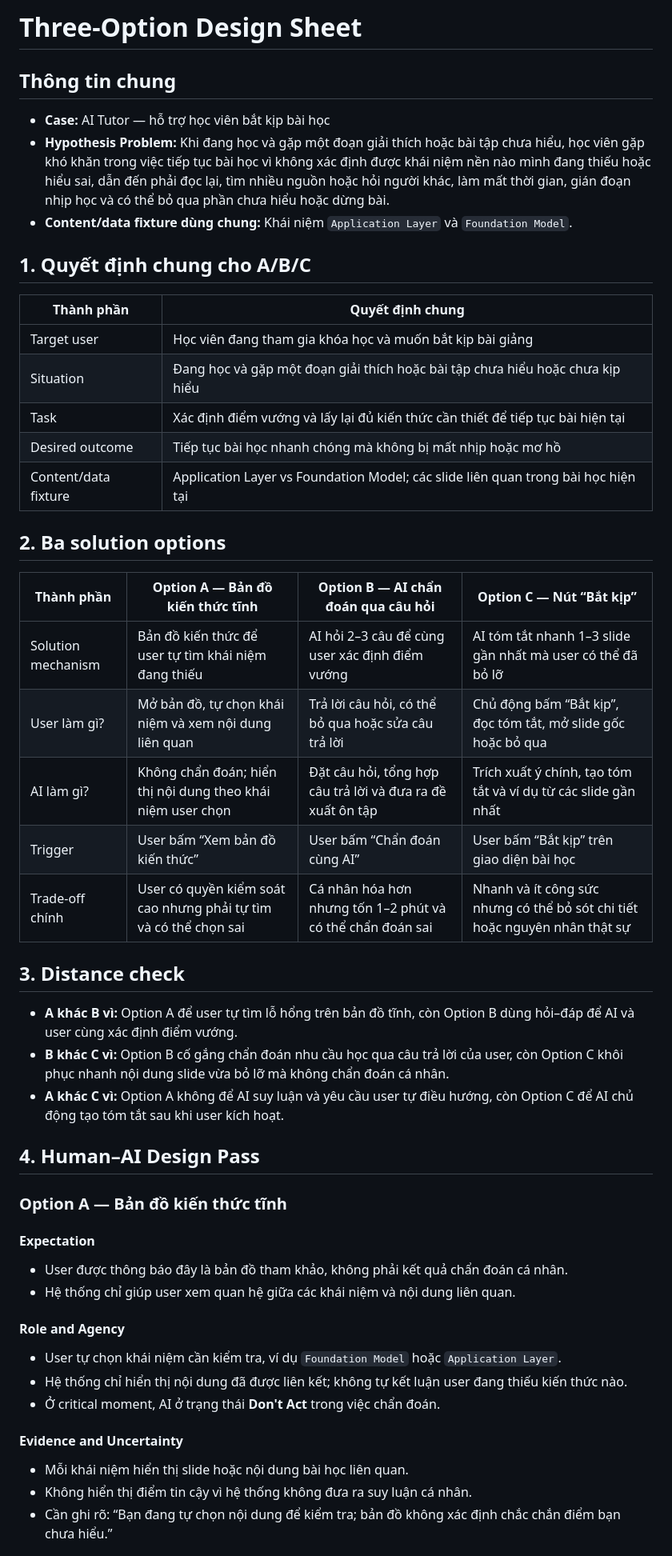
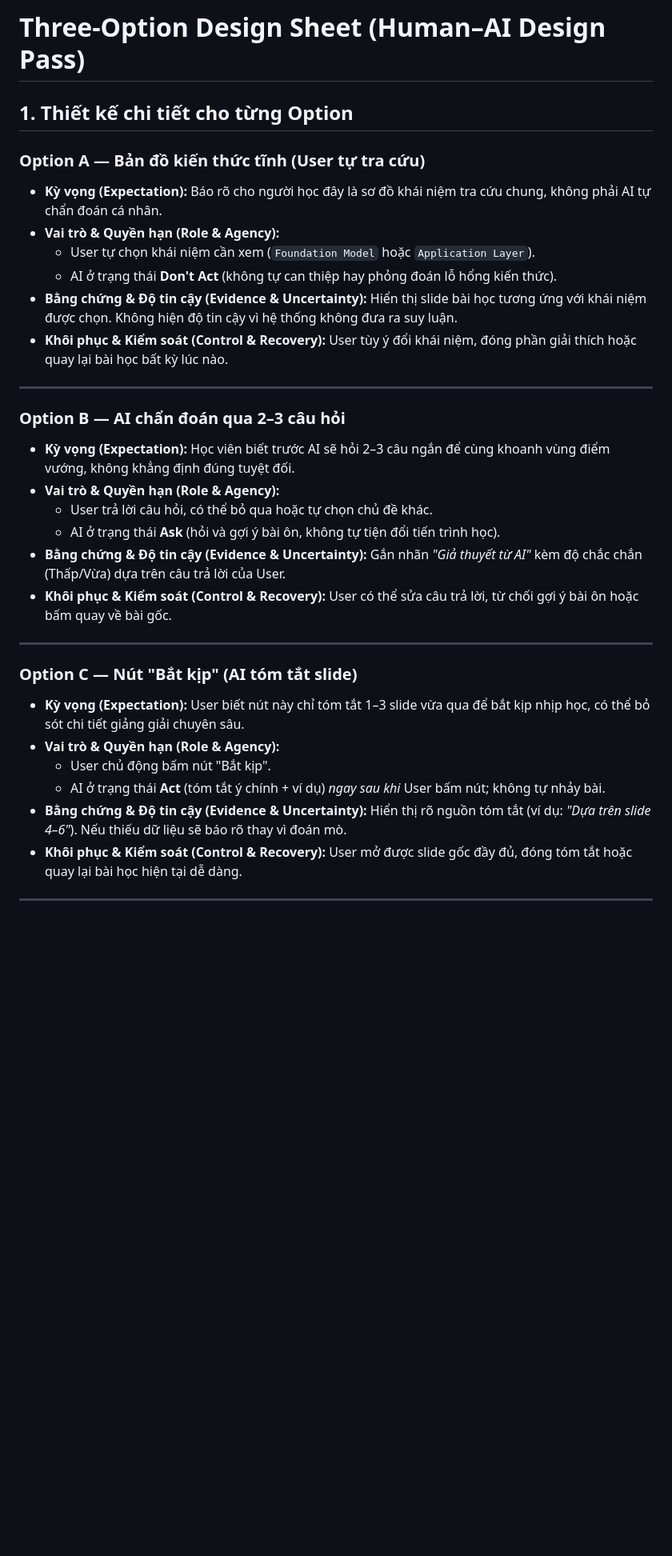
Before and after one commit to UwU-coder-factorial/K4-Track01-Day18-2A202601200-NguyenQuyDung, a Markdown page: three-option-design-sheet.md, the part around one of its changes. Shown at 80% size. Drawn GitHub-style; blank space fills up the shorter version.

Commit message:
docs: update three-option design sheet with project progress

```diff
--- a/three-option-design-sheet.md
+++ b/three-option-design-sheet.md
@@ -1,55 +1,37 @@
-# Three-Option Design Sheet
+# Three-Option Design Sheet (Human–AI Design Pass)
 
-## Thông tin chung
+## 1. Thiết kế chi tiết cho từng Option
 
-- **Case:** AI Tutor — hỗ trợ học viên bắt kịp bài học
-- **Hypothesis Problem:** Khi đang học và gặp một đoạn giải thích hoặc bài tập chưa hiểu, học viên gặp khó khăn trong việc tiếp tục bài học vì không xác định được khái niệm nền nào mình đang thiếu hoặc hiểu sai, dẫn đến phải đọc lại, tìm nhiều nguồn hoặc hỏi người khác, làm mất thời gian, gián đoạn nhịp học và có thể bỏ qua phần chưa hiểu hoặc dừng bài.
-- **Content/data fixture dùng chung:** Khái niệm `Application Layer` và `Foundation Model`.
+### Option A — Bản đồ kiến thức tĩnh (User tự tra cứu)
 
-## 1. Quyết định chung cho A/B/C
+* **Kỳ vọng (Expectation):** Báo rõ cho người học đây là sơ đồ khái niệm tra cứu chung, không phải AI tự chẩn đoán cá nhân.
+* **Vai trò & Quyền hạn (Role & Agency):**
+  * User tự chọn khái niệm cần xem (`Foundation Model` hoặc `Application Layer`).
+  * AI ở trạng thái **Don't Act** (không tự can thiệp hay phỏng đoán lỗ hổng kiến thức).
+* **Bằng chứng & Độ tin cậy (Evidence & Uncertainty):** Hiển thị slide bài học tương ứng với khái niệm được chọn. Không hiện độ tin cậy vì hệ thống không đưa ra suy luận.
+* **Khôi phục & Kiểm soát (Control & Recovery):** User tùy ý đổi khái niệm, đóng phần giải thích hoặc quay lại bài học bất kỳ lúc nào.
 
-| Thành phần | Quyết định chung |
-|---|---|
-| Target user | Học viên đang tham gia khóa học và muốn bắt kịp bài giảng |
-| Situation | Đang học và gặp một đoạn giải thích hoặc bài tập chưa hiểu hoặc chưa kịp hiểu |
-| Task | Xác định điểm vướng và lấy lại đủ kiến thức cần thiết để tiếp tục bài hiện tại |
-| Desired outcome | Tiếp tục bài học nhanh chóng mà không bị mất nhịp hoặc mơ hồ |
-| Content/data fixture | Application Layer vs Foundation Model; các slide liên quan trong bài học hiện tại |
+---
 
-## 2. Ba solution options
+### Option B — AI chẩn đoán qua 2–3 câu hỏi
 
-| Thành phần | Option A — Bản đồ kiến thức tĩnh | Option B — AI chẩn đoán qua câu hỏi | Option C — Nút “Bắt kịp” |
-|---|---|---|---|
-| Solution mechanism | Bản đồ kiến thức để user tự tìm khái niệm đang thiếu | AI hỏi 2–3 câu để cùng user xác định điểm vướng | AI tóm tắt nhanh 1–3 slide gần nhất mà user có thể đã bỏ lỡ |
-| User làm gì? | Mở bản đồ, tự chọn khái niệm và xem nội dung liên quan | Trả lời câu hỏi, có thể bỏ qua hoặc sửa câu trả lời | Chủ động bấm “Bắt kịp”, đọc tóm tắt, mở slide gốc hoặc bỏ qua |
-| AI làm gì? | Không chẩn đoán; hiển thị nội dung theo khái niệm user chọn | Đặt câu hỏi, tổng hợp câu trả lời và đưa ra đề xuất ôn tập | Trích xuất ý chính, tạo tóm tắt và ví dụ từ các slide gần nhất |
-| Trigger | User bấm “Xem bản đồ kiến thức” | User bấm “Chẩn đoán cùng AI” | User bấm “Bắt kịp” trên giao diện bài học |
-| Trade-off chính | User có quyền kiểm soát cao nhưng phải tự tìm và có thể chọn sai | Cá nhân hóa hơn nhưng tốn 1–2 phút và có thể chẩn đoán sai | Nhanh và ít công sức nhưng có thể bỏ sót chi tiết hoặc nguyên nhân thật sự |
+* **Kỳ vọng (Expectation):** Học viên biết trước AI sẽ hỏi 2–3 câu ngắn để cùng khoanh vùng điểm vướng, không khẳng định đúng tuyệt đối.
+* **Vai trò & Quyền hạn (Role & Agency):**
+  * User trả lời câu hỏi, có thể bỏ qua hoặc tự chọn chủ đề khác.
+  * AI ở trạng thái **Ask** (hỏi và gợi ý bài ôn, không tự tiện đổi tiến trình học).
+* **Bằng chứng & Độ tin cậy (Evidence & Uncertainty):** Gắn nhãn *"Giả thuyết từ AI"* kèm độ chắc chắn (Thấp/Vừa) dựa trên câu trả lời của User.
+* **Khôi phục & Kiểm soát (Control & Recovery):** User có thể sửa câu trả lời, từ chối gợi ý bài ôn hoặc bấm quay về bài gốc.
 
-## 3. Distance check
+---
 
-- **A khác B vì:** Option A để user tự tìm lỗ hổng trên bản đồ tĩnh, còn Option B dùng hỏi–đáp để AI và user cùng xác định điểm vướng.
-- **B khác C vì:** Option B cố gắng chẩn đoán nhu cầu học qua câu trả lời của user, còn Option C khôi phục nhanh nội dung slide vừa bỏ lỡ mà không chẩn đoán cá nhân.
-- **A khác C vì:** Option A không để AI suy luận và yêu cầu user tự điều hướng, còn Option C để AI chủ động tạo tóm tắt sau khi user kích hoạt.
+### Option C — Nút "Bắt kịp" (AI tóm tắt slide)
 
-## 4. Human–AI Design Pass
+* **Kỳ vọng (Expectation):** User biết nút này chỉ tóm tắt 1–3 slide vừa qua để bắt kịp nhịp học, có thể bỏ sót chi tiết giảng giải chuyên sâu.
+* **Vai trò & Quyền hạn (Role & Agency):**
+  * User chủ động bấm nút "Bắt kịp".
+  * AI ở trạng thái **Act** (tóm tắt ý chính + ví dụ) *ngay sau khi* User bấm nút; không tự nhảy bài.
+* **Bằng chứng & Độ tin cậy (Evidence & Uncertainty):** Hiển thị rõ nguồn tóm tắt (ví dụ: *"Dựa trên slide 4–6"*). Nếu thiếu dữ liệu sẽ báo rõ thay vì đoán mò.
+* **Khôi phục & Kiểm soát (Control & Recovery):** User mở được slide gốc đầy đủ, đóng tóm tắt hoặc quay lại bài học hiện tại dễ dàng.
 
-### Option A — Bản đồ kiến thức tĩnh
+---
 
-#### Expectation
-
-- User được thông báo đây là bản đồ tham khảo, không phải kết quả chẩn đoán cá nhân.
-- Hệ thống chỉ giúp user xem quan hệ giữa các khái niệm và nội dung liên quan.
-
-#### Role and Agency
-
-- User tự chọn khái niệm cần kiểm tra, ví dụ `Foundation Model` hoặc `Application Layer`.
-- Hệ thống chỉ hiển thị nội dung đã được liên kết; không tự kết luận user đang thiếu kiến thức nào.
-- Ở critical moment, AI ở trạng thái **Don't Act** trong việc chẩn đoán.
-
-#### Evidence and Uncertainty
-
-- Mỗi khái niệm hiển thị slide hoặc nội dung bài học liên quan.
-- Không hiển thị điểm tin cậy vì hệ thống không đưa ra suy luận cá nhân.
-- Cần ghi rõ: “Bạn đang tự chọn nội dung để kiểm tra; bản đồ không xác định chắc chắn điểm bạn chưa hiểu.”
-
```
Also changed, not shown: other parts of three-option-design-sheet.md (+20 -79 lines).
